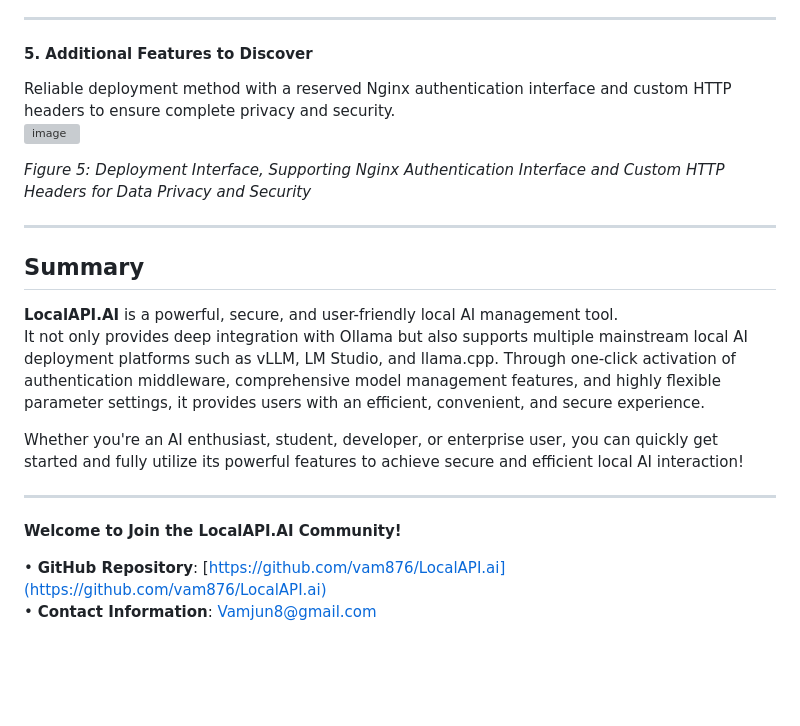
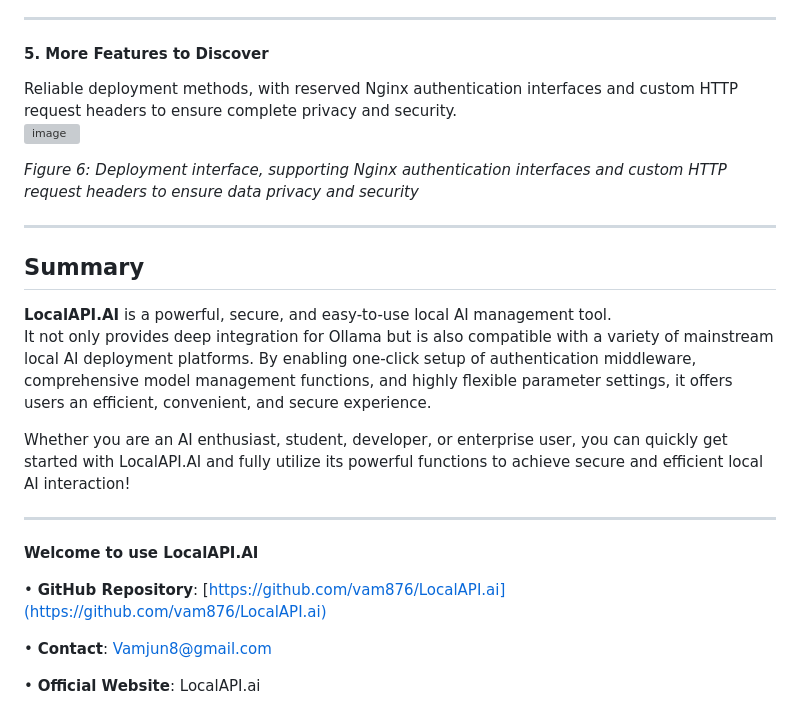
Before and after one commit to vam876/LocalAPI.AI, a Markdown page: README.md, the part around the change printed below. Drawn GitHub-style; blank space fills up the shorter version; grey boxes are pictures that could not be loaded.

```diff
--- a/README.md
+++ b/README.md
@@ -127,24 +140,28 @@ Easily manage and configure multiple AI models to meet different needs.
 
 ---
 
-#### 5. **Additional Features to Discover**
-Reliable deployment method with a reserved Nginx authentication interface and custom HTTP headers to ensure complete privacy and security.
-![image](https://github.com/user-attachments/assets/6c2ab630-dcbd-4630-8630-3b73993b5c04)
+#### 5. **More Features to Discover**
+Reliable deployment methods, with reserved Nginx authentication interfaces and custom HTTP request headers to ensure complete privacy and security.
+![image](https://github.com/user-attachments/assets/28df4993-0e5c-496f-8589-b2b5ea03953f)
 
-*Figure 5: Deployment Interface, Supporting Nginx Authentication Interface and Custom HTTP Headers for Data Privacy and Security*
+
+*Figure 6: Deployment interface, supporting Nginx authentication interfaces and custom HTTP request headers to ensure data privacy and security*
 
 ---
 
 ## Summary
 
-**LocalAPI.AI** is a powerful, secure, and user-friendly local AI management tool.
-It not only provides deep integration with Ollama but also supports multiple mainstream local AI deployment platforms such as vLLM, LM Studio, and llama.cpp. Through one-click activation of authentication middleware, comprehensive model management features, and highly flexible parameter settings, it provides users with an efficient, convenient, and secure experience.
+**LocalAPI.AI** is a powerful, secure, and easy-to-use local AI management tool.
+It not only provides deep integration for Ollama but is also compatible with a variety of mainstream local AI deployment platforms. By enabling one-click setup of authentication middleware, comprehensive model management functions, and highly flexible parameter settings, it offers users an efficient, convenient, and secure experience.
 
-Whether you're an AI enthusiast, student, developer, or enterprise user, you can quickly get started and fully utilize its powerful features to achieve secure and efficient local AI interaction!
+Whether you are an AI enthusiast, student, developer, or enterprise user, you can quickly get started with LocalAPI.AI and fully utilize its powerful functions to achieve secure and efficient local AI interaction!
 
 ---
 
-**Welcome to Join the LocalAPI.AI Community!**
+**Welcome to use LocalAPI.AI**
 
 • **GitHub Repository**: [https://github.com/vam876/LocalAPI.ai](https://github.com/vam876/LocalAPI.ai)
-• **Contact Information**: Vamjun8@gmail.com
+
+• **Contact**: Vamjun8@gmail.com
+
+• **Official Website**: LocalAPI.ai
```
Also changed, not shown: other parts of README.md (+59 -46 lines).
